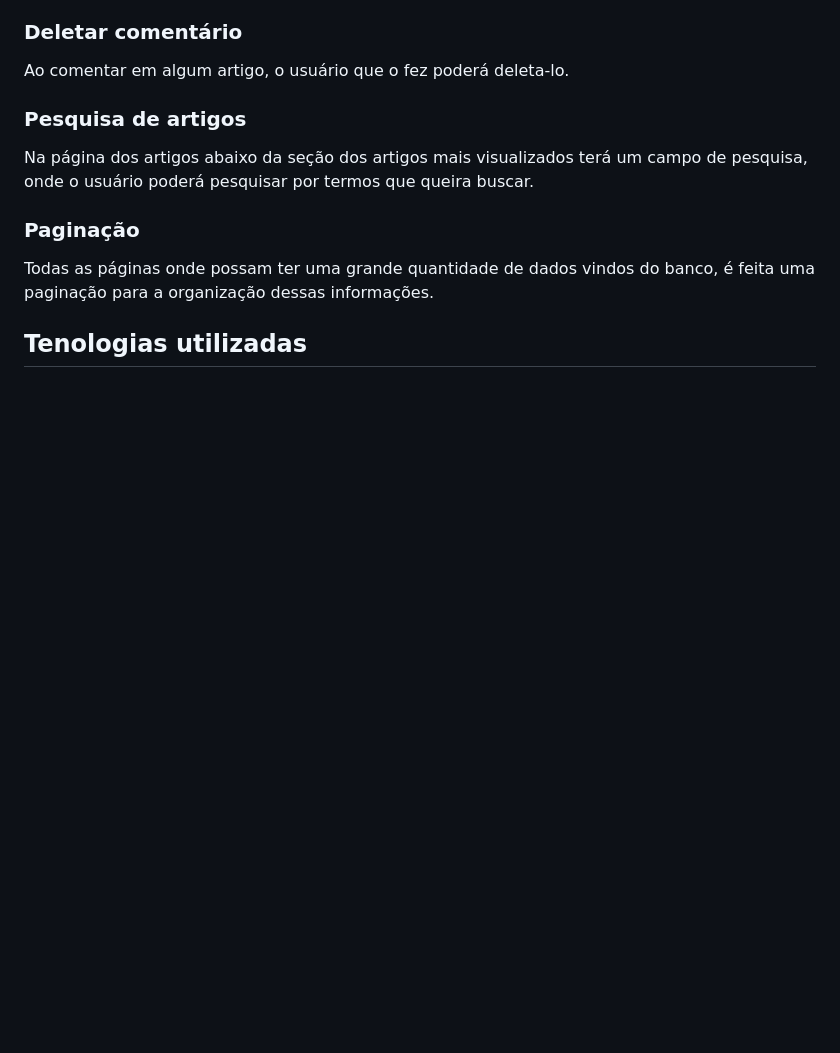
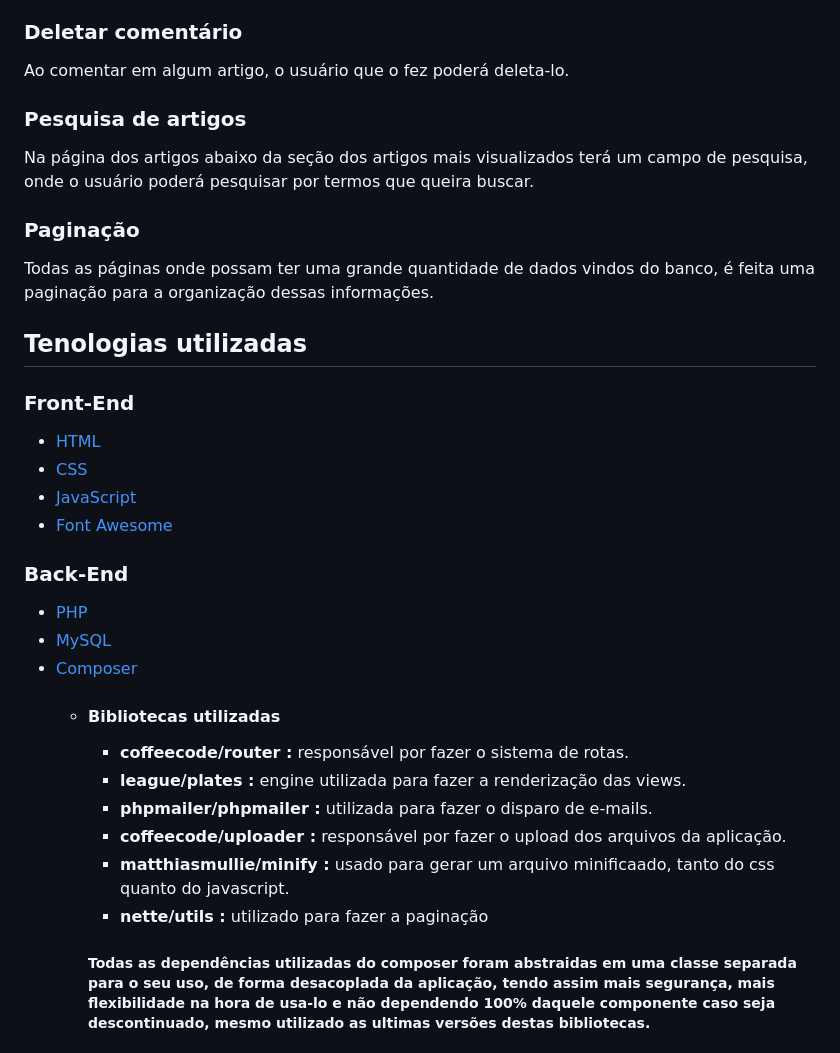
Before and after one commit to Fabriciope/TechNews, a Markdown page: README.md, the part around the change printed below. Drawn GitHub-style; blank space fills up the shorter version.

```diff
--- a/README.md
+++ b/README.md
@@ -54,3 +54,24 @@ Este projeto é um site de artigos sobre tecnologia, onde os artigos são feitos
 
 
 ## Tenologias utilizadas
+
+### Front-End
+- [HTML](https://developer.mozilla.org/pt-BR/docs/Web/HTML)
+- [CSS](https://developer.mozilla.org/pt-BR/docs/Web/CSS)
+- [JavaScript](https://developer.mozilla.org/pt-BR/docs/Web/JavaScript)
+- [Font Awesome](https://fontawesome.com)
+
+### Back-End
+- [PHP](https://www.php.net)
+- [MySQL](https://www.mysql.com)
+- [Composer](https://getcomposer.org)
+  - #### Bibliotecas utilizadas
+    - **coffeecode/router :** responsável por fazer o sistema de rotas.
+    -  **league/plates :** engine utilizada para fazer a renderização das views.
+    -  **phpmailer/phpmailer :** utilizada para fazer o disparo de e-mails.
+    -  **coffeecode/uploader :** responsável por fazer o upload dos arquivos da aplicação.
+    -  **matthiasmullie/minify :** usado para gerar um arquivo minificaado, tanto do css quanto do javascript.
+    -  **nette/utils :** utilizado para fazer a paginação
+      ##### Todas as dependências utilizadas do composer foram abstraidas em uma classe separada para o seu uso, de forma desacoplada da aplicação, tendo assim mais segurança, mais flexibilidade na hora de usa-lo e não dependendo 100% daquele componente caso seja descontinuado, mesmo utilizado as ultimas versões destas bibliotecas.
+
+
```
Also changed, not shown: other parts of README.md (+23 -1 lines).
